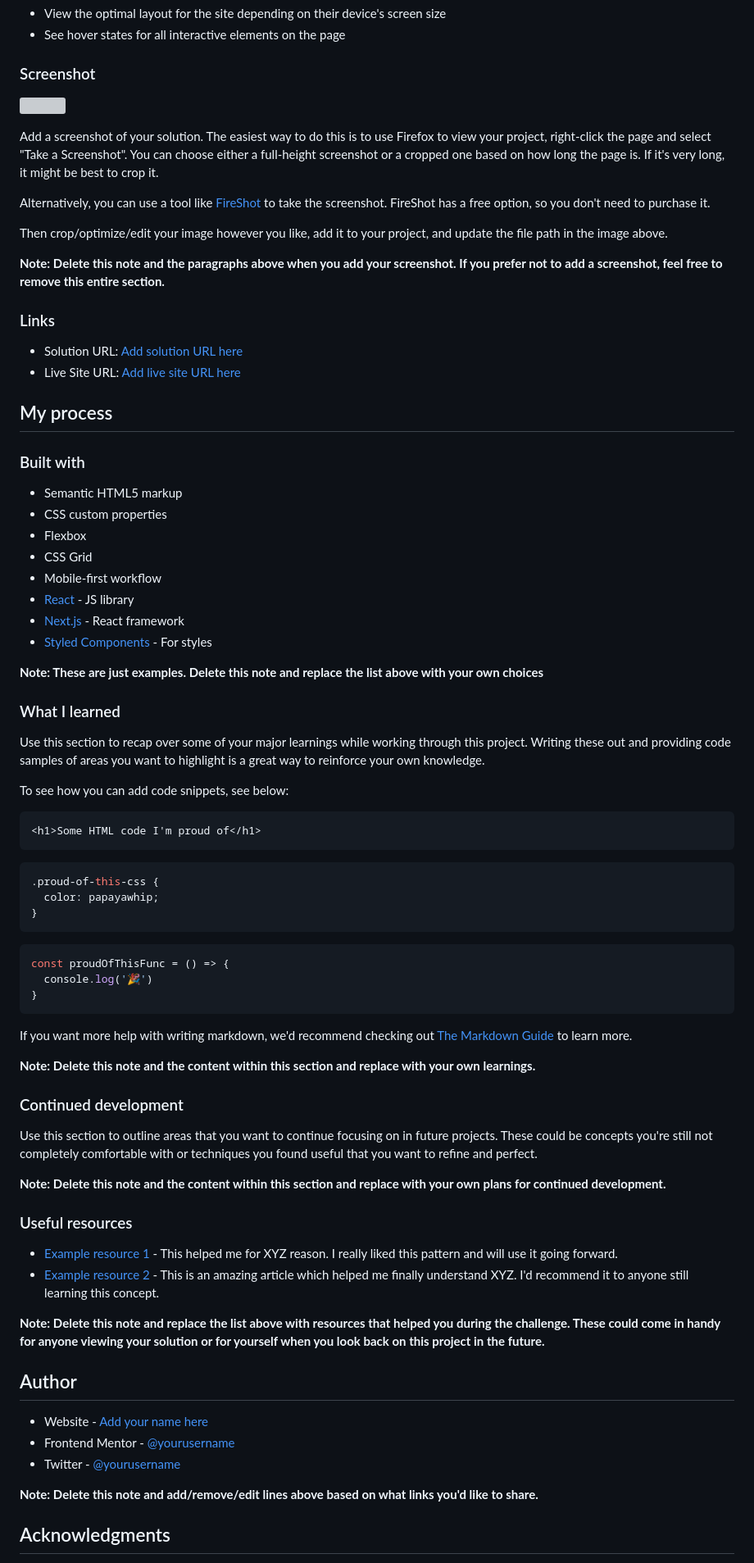
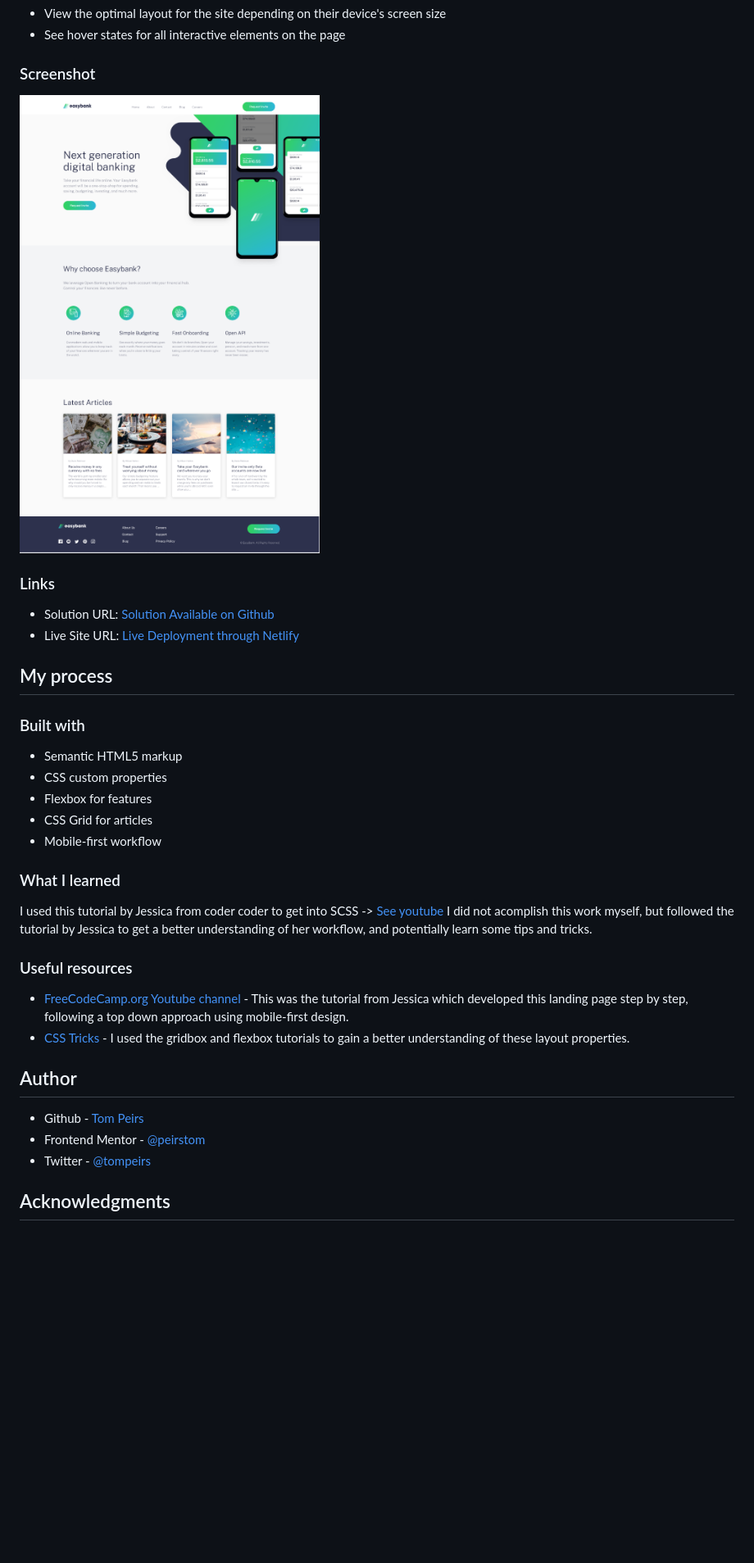
Before and after one commit to peirstom/Easybank_landing_page, a Markdown page: README.md, the part around the change printed below. Shown: that part at 82% size. Drawn GitHub-style; pictures changed too: Screenshot.png (added); blank space fills up the shorter version; grey boxes are pictures that could not be loaded.

````diff
--- a/README.md
+++ b/README.md
@@ -27,20 +26,12 @@ Users should be able to:
 
 ### Screenshot
 
-![](./screenshot.jpg)
-
-Add a screenshot of your solution. The easiest way to do this is to use Firefox to view your project, right-click the page and select "Take a Screenshot". You can choose either a full-height screenshot or a cropped one based on how long the page is. If it's very long, it might be best to crop it.
-
-Alternatively, you can use a tool like [FireShot](https://getfireshot.com/) to take the screenshot. FireShot has a free option, so you don't need to purchase it.
-
-Then crop/optimize/edit your image however you like, add it to your project, and update the file path in the image above.
-
-**Note: Delete this note and the paragraphs above when you add your screenshot. If you prefer not to add a screenshot, feel free to remove this entire section.**
+![Screenshot](./Screenshot.png)
 
 ### Links
 
-- Solution URL: [Add solution URL here](https://your-solution-url.com)
-- Live Site URL: [Add live site URL here](https://your-live-site-url.com)
+- Solution URL: [Solution Available on Github](https://github.com/peirstom/Frontend_Mentor_Easybank_landing_page)
+- Live Site URL: [Live Deployment through Netlify](https://musing-darwin-c2ade3.netlify.app/)
 
 ## My process
 
@@ -48,58 +39,28 @@ Then crop/optimize/edit your image however you like, add it to your project, and
 
 - Semantic HTML5 markup
 - CSS custom properties
-- Flexbox
-- CSS Grid
+- Flexbox for features
+- CSS Grid for articles
 - Mobile-first workflow
-- [React](https://reactjs.org/) - JS library
-- [Next.js](https://nextjs.org/) - React framework
-- [Styled Components](https://styled-components.com/) - For styles
 
-**Note: These are just examples. Delete this note and replace the list above with your own choices**
 
 ### What I learned
 
-Use this section to recap over some of your major learnings while working through this project. Writing these out and providing code samples of areas you want to highlight is a great way to reinforce your own knowledge.
+I used this tutorial by Jessica from coder coder to get into SCSS -> [See youtube](https://www.youtube.com/watch?v=aoQ6S1a32j8)
+I did not acomplish this work myself, but followed the tutorial by Jessica to get a better understanding of her workflow, and potentially learn some tips and tricks.
 
-To see how you can add code snippets, see below:
-
-```html
-<h1>Some HTML code I'm proud of</h1>
-```
-```css
-.proud-of-this-css {
-  color: papayawhip;
-}
-```
-```js
-const proudOfThisFunc = () => {
-  console.log('🎉')
-}
-```
-
-If you want more help with writing markdown, we'd recommend checking out [The Markdown Guide](https://www.markdownguide.org/) to learn more.
-
-**Note: Delete this note and the content within this section and replace with your own learnings.**
-
-### Continued development
-
-Use this section to outline areas that you want to continue focusing on in future projects. These could be concepts you're still not completely comfortable with or techniques you found useful that you want to refine and perfect.
-
-**Note: Delete this note and the content within this section and replace with your own plans for continued development.**
 
 ### Useful resources
 
-- [Example resource 1](https://www.example.com) - This helped me for XYZ reason. I really liked this pattern and will use it going forward.
-- [Example resource 2](https://www.example.com) - This is an amazing article which helped me finally understand XYZ. I'd recommend it to anyone still learning this concept.
+- [FreeCodeCamp.org Youtube channel](https://www.youtube.com/watch?v=aoQ6S1a32j8) - This was the tutorial from Jessica which developed this landing page step by step, following a top down approach using mobile-first design.
+- [CSS Tricks](https://css-tricks.com/) - I used the gridbox and flexbox tutorials to gain a better understanding of these layout properties.
 
-**Note: Delete this note and replace the list above with resources that helped you during the challenge. These could come in handy for anyone viewing your solution or for yourself when you look back on this project in the future.**
 
 ## Author
 
-- Website - [Add your name here](https://www.your-site.com)
-- Frontend Mentor - [@yourusername](https://www.frontendmentor.io/profile/yourusername)
-- Twitter - [@yourusername](https://www.twitter.com/yourusername)
+- Github - [Tom Peirs](https://github.com/peirstom)
+- Frontend Mentor - [@peirstom](https://www.frontendmentor.io/profile/peirstom)
+- Twitter - [@tompeirs](https://www.twitter.com/tompeirs)
 
-**Note: Delete this note and add/remove/edit lines above based on what links you'd like to share.**
 
 ## Acknowledgments
````
Also changed, not shown: other parts of README.md (+1 -5 lines).
